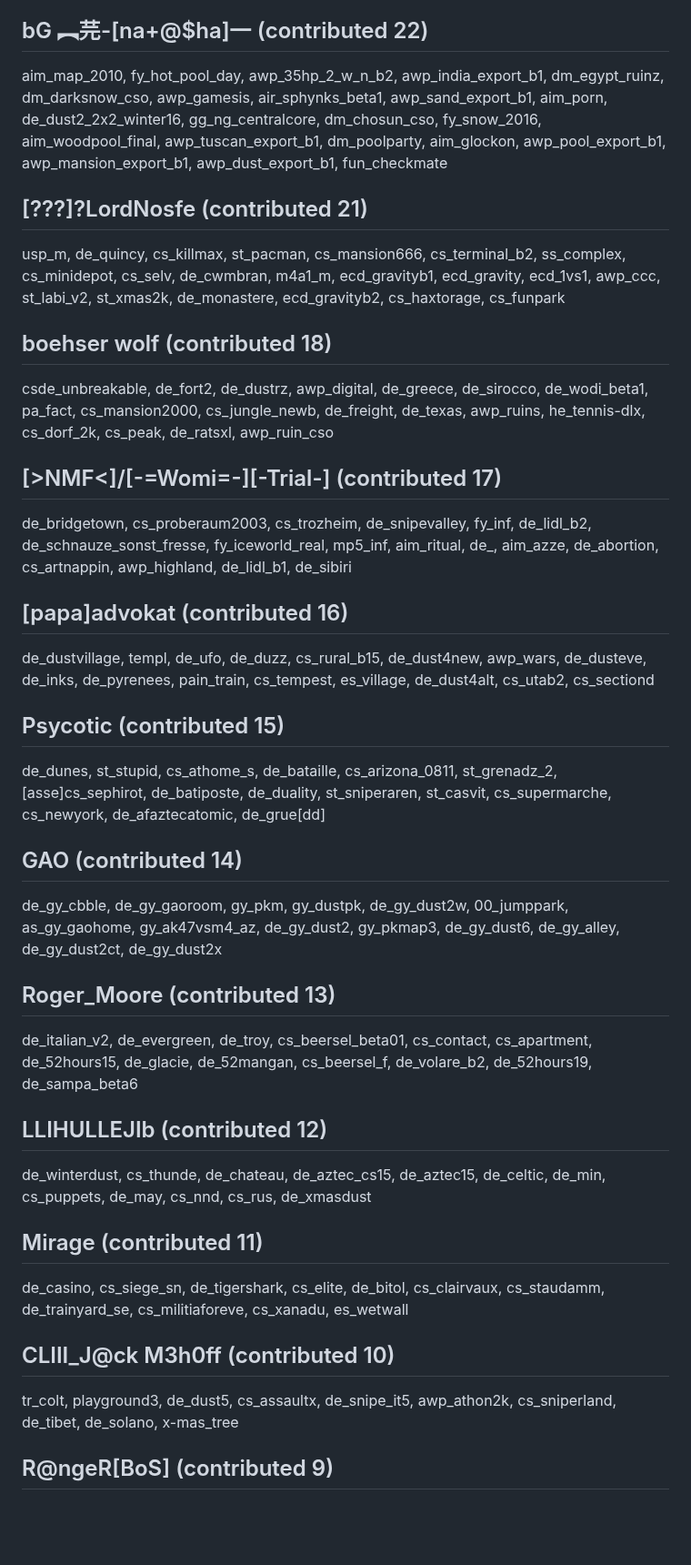
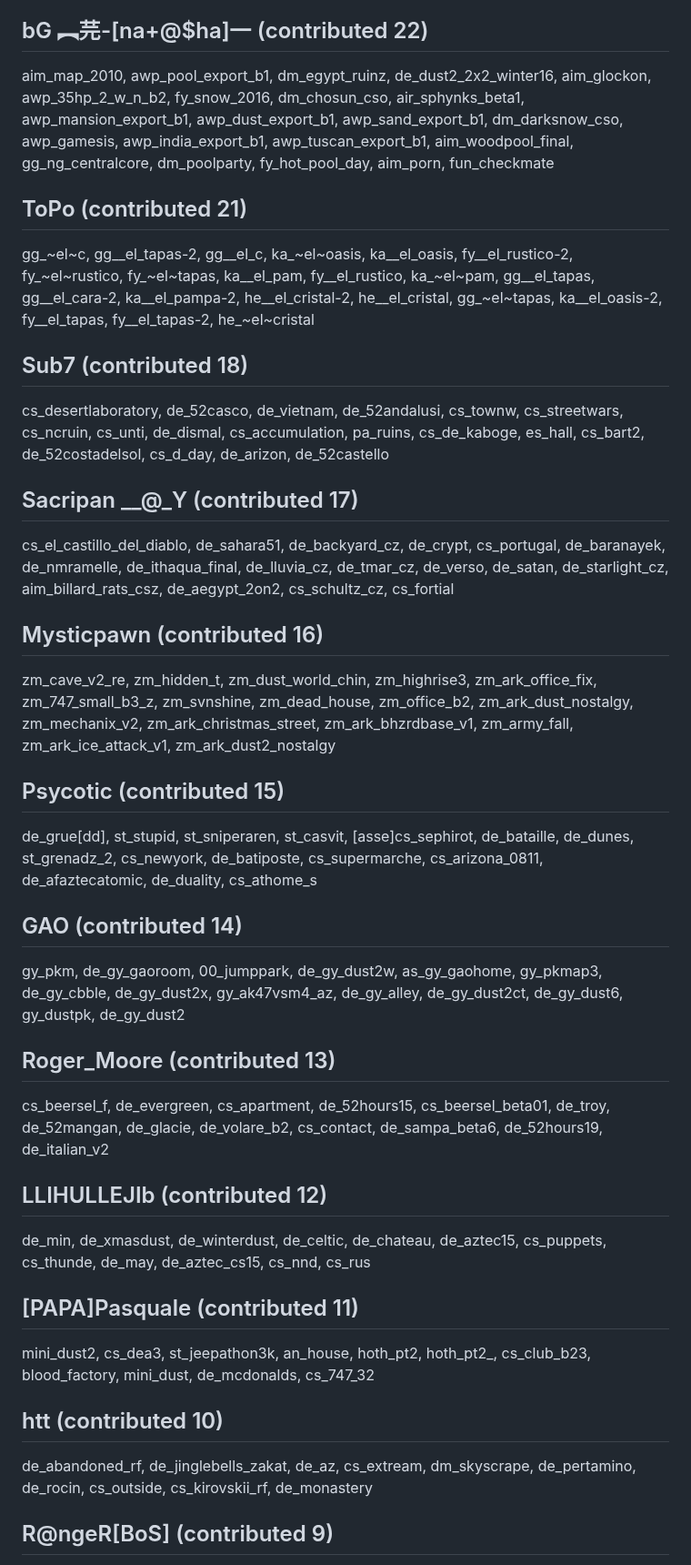
Before and after one commit to yapb/graph, a Markdown page: CREDITS.md, the part around one of its changes. Shown at 91% size. GitHub-like rendering; blank space fills up the shorter version.

Commit message:
credits: update credits

```diff
--- a/CREDITS.md
+++ b/CREDITS.md
@@ -92,23 +92,23 @@ cs_hellfire, cs_sealed, cs_futurcom_old, cs_elitespeedball, de_trapped, cs_venic
 ## bG ︻芫-[na+@$ha]一 (contributed 22)
-aim_map_2010, fy_hot_pool_day, awp_35hp_2_w_n_b2, awp_india_export_b1, dm_egypt_ruinz, dm_darksnow_cso, awp_gamesis, air_sphynks_beta1, awp_sand_export_b1, aim_porn, de_dust2_2x2_winter16, gg_ng_centralcore, dm_chosun_cso, fy_snow_2016, aim_woodpool_final, awp_tuscan_export_b1, dm_poolparty, aim_glockon, awp_pool_export_b1, awp_mansion_export_b1, awp_dust_export_b1, fun_checkmate
-## [???]?LordNosfe (contributed 21)
-usp_m, de_quincy, cs_killmax, st_pacman, cs_mansion666, cs_terminal_b2, ss_complex, cs_minidepot, cs_selv, de_cwmbran, m4a1_m, ecd_gravityb1, ecd_gravity, ecd_1vs1, awp_ccc, st_labi_v2, st_xmas2k, de_monastere, ecd_gravityb2, cs_haxtorage, cs_funpark
-## boehser wolf (contributed 18)
-csde_unbreakable, de_fort2, de_dustrz, awp_digital, de_greece, de_sirocco, de_wodi_beta1, pa_fact, cs_mansion2000, cs_jungle_newb, de_freight, de_texas, awp_ruins, he_tennis-dlx, cs_dorf_2k, cs_peak, de_ratsxl, awp_ruin_cso
-## [>NMF<]/[-=Womi=-][-Trial-] (contributed 17)
-de_bridgetown, cs_proberaum2003, cs_trozheim, de_snipevalley, fy_inf, de_lidl_b2, de_schnauze_sonst_fresse, fy_iceworld_real, mp5_inf, aim_ritual, de_, aim_azze, de_abortion, cs_artnappin, awp_highland, de_lidl_b1, de_sibiri
-## [papa]advokat (contributed 16)
-de_dustvillage, templ, de_ufo, de_duzz, cs_rural_b15, de_dust4new, awp_wars, de_dusteve, de_inks, de_pyrenees, pain_train, cs_tempest, es_village, de_dust4alt, cs_utab2, cs_sectiond
+aim_map_2010, awp_pool_export_b1, dm_egypt_ruinz, de_dust2_2x2_winter16, aim_glockon, awp_35hp_2_w_n_b2, fy_snow_2016, dm_chosun_cso, air_sphynks_beta1, awp_mansion_export_b1, awp_dust_export_b1, awp_sand_export_b1, dm_darksnow_cso, awp_gamesis, awp_india_export_b1, awp_tuscan_export_b1, aim_woodpool_final, gg_ng_centralcore, dm_poolparty, fy_hot_pool_day, aim_porn, fun_checkmate
+## ToPo (contributed 21)
+gg_~el~c, gg__el_tapas-2, gg__el_c, ka_~el~oasis, ka__el_oasis, fy__el_rustico-2, fy_~el~rustico, fy_~el~tapas, ka__el_pam, fy__el_rustico, ka_~el~pam, gg__el_tapas, gg__el_cara-2, ka__el_pampa-2, he__el_cristal-2, he__el_cristal, gg_~el~tapas, ka__el_oasis-2, fy__el_tapas, fy__el_tapas-2, he_~el~cristal
+## Sub7 (contributed 18)
+cs_desertlaboratory, de_52casco, de_vietnam, de_52andalusi, cs_townw, cs_streetwars, cs_ncruin, cs_unti, de_dismal, cs_accumulation, pa_ruins, cs_de_kaboge, es_hall, cs_bart2, de_52costadelsol, cs_d_day, de_arizon, de_52castello
+## Sacripan  __@_Y (contributed 17)
+cs_el_castillo_del_diablo, de_sahara51, de_backyard_cz, de_crypt, cs_portugal, de_baranayek, de_nmramelle, de_ithaqua_final, de_lluvia_cz, de_tmar_cz, de_verso, de_satan, de_starlight_cz, aim_billard_rats_csz, de_aegypt_2on2, cs_schultz_cz, cs_fortial
+## Mysticpawn (contributed 16)
+zm_cave_v2_re, zm_hidden_t, zm_dust_world_chin, zm_highrise3, zm_ark_office_fix, zm_747_small_b3_z, zm_svnshine, zm_dead_house, zm_office_b2, zm_ark_dust_nostalgy, zm_mechanix_v2, zm_ark_christmas_street, zm_ark_bhzrdbase_v1, zm_army_fall, zm_ark_ice_attack_v1, zm_ark_dust2_nostalgy
 ## Psycotic (contributed 15)
-de_dunes, st_stupid, cs_athome_s, de_bataille, cs_arizona_0811, st_grenadz_2, [asse]cs_sephirot, de_batiposte, de_duality, st_sniperaren, st_casvit, cs_supermarche, cs_newyork, de_afaztecatomic, de_grue[dd]
+de_grue[dd], st_stupid, st_sniperaren, st_casvit, [asse]cs_sephirot, de_bataille, de_dunes, st_grenadz_2, cs_newyork, de_batiposte, cs_supermarche, cs_arizona_0811, de_afaztecatomic, de_duality, cs_athome_s
 ## GAO (contributed 14)
-de_gy_cbble, de_gy_gaoroom, gy_pkm, gy_dustpk, de_gy_dust2w, 00_jumppark, as_gy_gaohome, gy_ak47vsm4_az, de_gy_dust2, gy_pkmap3, de_gy_dust6, de_gy_alley, de_gy_dust2ct, de_gy_dust2x
+gy_pkm, de_gy_gaoroom, 00_jumppark, de_gy_dust2w, as_gy_gaohome, gy_pkmap3, de_gy_cbble, de_gy_dust2x, gy_ak47vsm4_az, de_gy_alley, de_gy_dust2ct, de_gy_dust6, gy_dustpk, de_gy_dust2
 ## Roger_Moore (contributed 13)
-de_italian_v2, de_evergreen, de_troy, cs_beersel_beta01, cs_contact, cs_apartment, de_52hours15, de_glacie, de_52mangan, cs_beersel_f, de_volare_b2, de_52hours19, de_sampa_beta6
+cs_beersel_f, de_evergreen, cs_apartment, de_52hours15, cs_beersel_beta01, de_troy, de_52mangan, de_glacie, de_volare_b2, cs_contact, de_sampa_beta6, de_52hours19, de_italian_v2
 ## LLIHULLEJIb (contributed 12)
-de_winterdust, cs_thunde, de_chateau, de_aztec_cs15, de_aztec15, de_celtic, de_min, cs_puppets, de_may, cs_nnd, cs_rus, de_xmasdust
-## Mirage (contributed 11)
-de_casino, cs_siege_sn, de_tigershark, cs_elite, de_bitol, cs_clairvaux, cs_staudamm, de_trainyard_se, cs_militiaforeve, cs_xanadu, es_wetwall
-## CLIII_J@ck M3h0ff (contributed 10)
-tr_colt, playground3, de_dust5, cs_assaultx, de_snipe_it5, awp_athon2k, cs_sniperland, de_tibet, de_solano, x-mas_tree
+de_min, de_xmasdust, de_winterdust, de_celtic, de_chateau, de_aztec15, cs_puppets, cs_thunde, de_may, de_aztec_cs15, cs_nnd, cs_rus
+## [PAPA]Pasquale (contributed 11)
+mini_dust2, cs_dea3, st_jeepathon3k, an_house, hoth_pt2, hoth_pt2_, cs_club_b23, blood_factory, mini_dust, de_mcdonalds, cs_747_32
+## htt (contributed 10)
+de_abandoned_rf, de_jinglebells_zakat, de_az, cs_extream, dm_skyscrape, de_pertamino, de_rocin, cs_outside, cs_kirovskii_rf, de_monastery
 ## R@ngeR[BoS] (contributed 9)
```
Also changed, not shown: other parts of CREDITS.md (+67 -67 lines).
